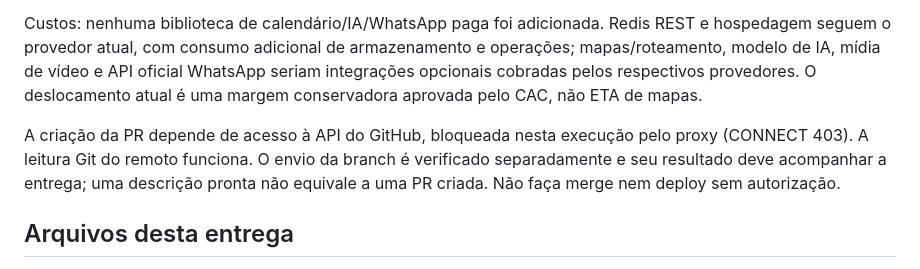
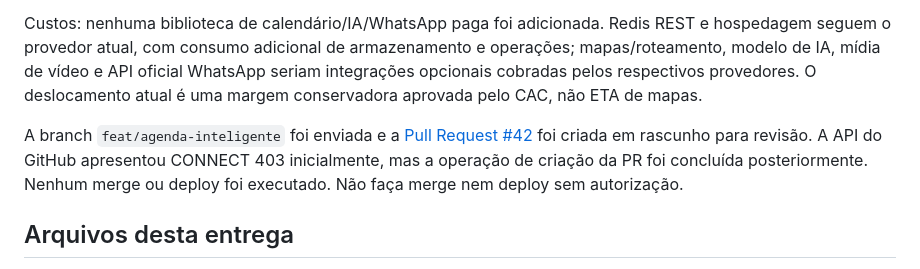
Before and after one commit to conectaroiapoque-lab/reforma-profissional, a Markdown page: docs/agenda-inteligente.md, the part around the change. Drawn GitHub-style.

Commit message:
docs: record scheduling draft pull request and delivery status

```diff
--- a/docs/agenda-inteligente.md
+++ b/docs/agenda-inteligente.md
@@ -89,7 +89,7 @@ Ainda exigem configuração/validação externa: conexão Redis REST e login com
 
 Custos: nenhuma biblioteca de calendário/IA/WhatsApp paga foi adicionada. Redis REST e hospedagem seguem o provedor atual, com consumo adicional de armazenamento e operações; mapas/roteamento, modelo de IA, mídia de vídeo e API oficial WhatsApp seriam integrações opcionais cobradas pelos respectivos provedores. O deslocamento atual é uma margem conservadora aprovada pelo CAC, não ETA de mapas.
 
-A criação da PR depende de acesso à API do GitHub, bloqueada nesta execução pelo proxy (CONNECT 403). A leitura Git do remoto funciona. O envio da branch é verificado separadamente e seu resultado deve acompanhar a entrega; uma descrição pronta não equivale a uma PR criada. Não faça merge nem deploy sem autorização.
+A branch `feat/agenda-inteligente` foi enviada e a [Pull Request #42](https://github.com/conectaroiapoque-lab/reforma-profissional/pull/42) foi criada em rascunho para revisão. A API do GitHub apresentou CONNECT 403 inicialmente, mas a operação de criação da PR foi concluída posteriormente. Nenhum merge ou deploy foi executado. Não faça merge nem deploy sem autorização.
 
 ## Arquivos desta entrega
 
```
